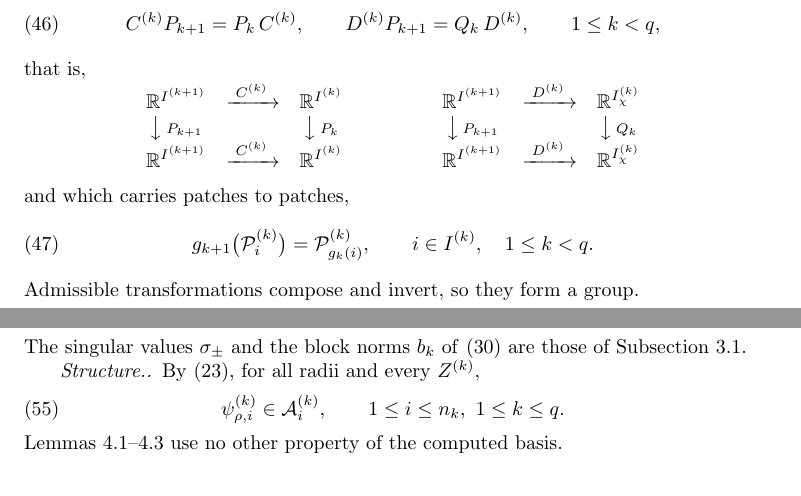
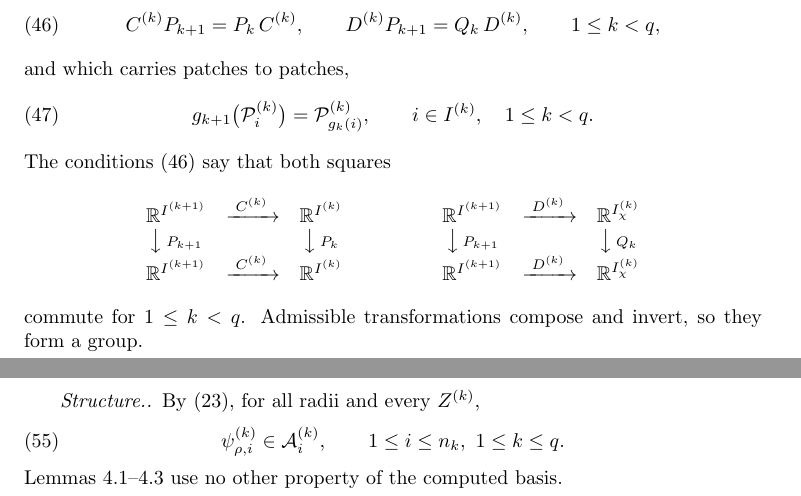
Before and after one commit to jindama/oaw-paper, a LaTeX paper (main_curr_v2.tex): two parts of pages 11 and 15 of 23, joined at a grey line, cut so that both start at the same text. Compiled offline with pdfLaTeX.

Commit message:
copy-edit pass over the revised sections
The commutative squares follow the definition they illustrate instead of
splitting its sentence.  eq:cellularity is cited where 2.2 uses it.  The
administrative sentence pointing Section 4 back at the definitions of
sigma_pm and b_k is dropped; the displays themselves carry the
references.  A stray period before the citation at the end of 2.2 is
closed up.

Co-Authored-By: Claude Opus 5 <noreply@anthropic.com>
Claude-Session: https://claude.ai/code/session_01NBeNBkehT7gFreq5qr2UNt

```diff
--- a/main_curr_v2.tex
+++ b/main_curr_v2.tex
@@ -920,7 +922,12 @@ maps,
   D^{(k)} P_{k+1} = Q_k\, D^{(k)},
   \qquad 1 \leq k < q ,
 \end{equation}
-that is,
+and which carries patches to patches,
+\begin{equation}\label{eq:patch_equivariance}
+  g_{k+1}\bigl(\mathcal{P}^{(k)}_i\bigr) = \mathcal{P}^{(k)}_{g_k(i)},
+  \qquad i \in I^{(k)}, \quad 1 \leq k < q .
+\end{equation}
+The conditions~\eqref{eq:admissible} say that both squares
 \[
   \begin{array}{ccc}
     \mathbb{R}^{I^{(k+1)}} & \xrightarrow{\;C^{(k)}\;} & \mathbb{R}^{I^{(k)}} \\
@@ -938,12 +945,8 @@ that is,
       \mathbb{R}^{I^{(k)}_\chi}
   \end{array}
 \]
-and which carries patches to patches,
-\begin{equation}\label{eq:patch_equivariance}
-  g_{k+1}\bigl(\mathcal{P}^{(k)}_i\bigr) = \mathcal{P}^{(k)}_{g_k(i)},
-  \qquad i \in I^{(k)}, \quad 1 \leq k < q .
-\end{equation}
-Admissible transformations compose and invert, so they form a group.
+commute for $1 \leq k < q$.  Admissible transformations compose and
+invert, so they form a group.
 
 \begin{proposition}[Transport of patch solutions]\label{prop:orbit_transport}
 Let $1 \leq k < q$ and $i \in I^{(k)}$.
@@ -1210,9 +1213,6 @@ $\hat{w}_k$ gives
   = \sum_k \hat{w}_k^\top G_\rho\, \hat{w}_k
   = \sum_k \|(I + F_\rho)\, \hat{w}_k\|_{\mathcal{B}}^2 .
 \end{equation}
-The singular values $\sigma_\pm$ and the block norms $b_k$
-of~\eqref{eq:b_k_def} are those of Subsection~\ref{sec:main_bounds}.
-
 \paragraph{Structure.}
 By~\eqref{eq:measurement_matching}, for all radii and every $Z^{(k)}$,
 \begin{equation}\label{eq:own_level_data}
```
Also changed, not shown: main_curr_v2.tex (6 more changed lines).
